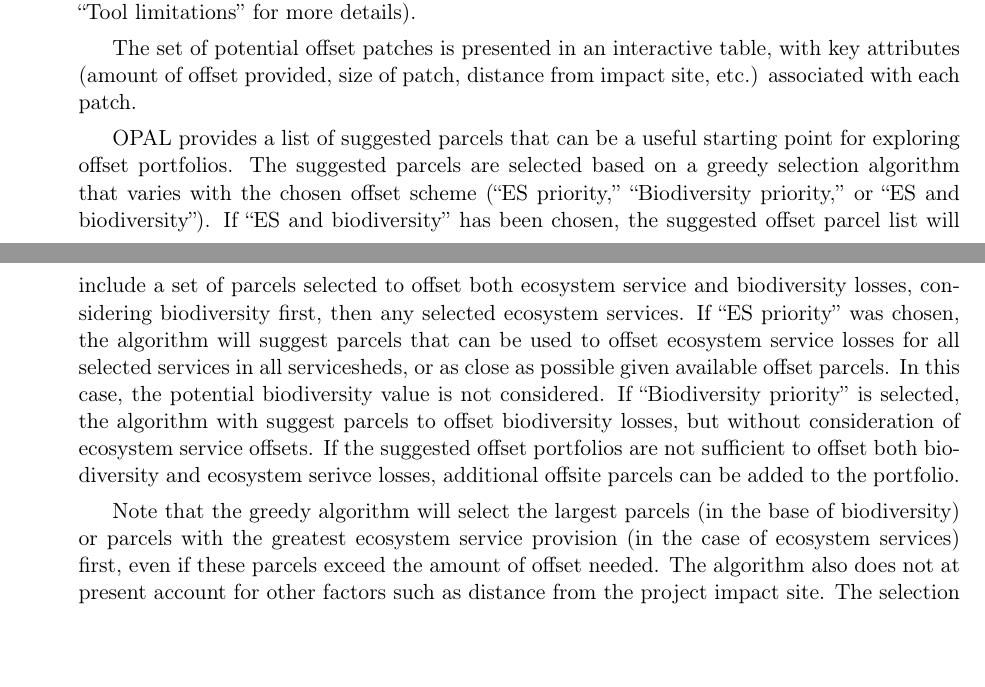
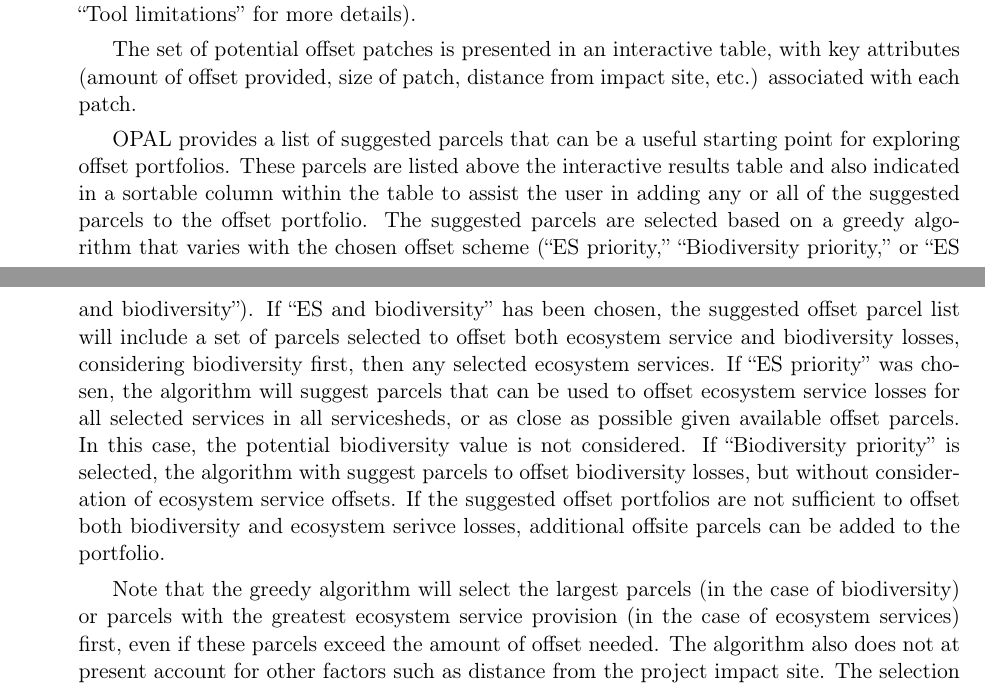
Before and after one commit to natcap/opal.docs, a LaTeX document (source/users_guide.tex): two parts of pages 12 and 13 of 16, joined at a grey line, cut so that both start at the same text, the shorter picture padded with empty space. Compiled offline with pdfLaTeX.

Commit message:
Additions/corrections to text

```diff
--- a/source/users_guide.tex
+++ b/source/users_guide.tex
@@ -314,9 +314,9 @@
 
 			The set of potential offset patches is presented in an interactive table, with key attributes (amount of offset provided, size of patch, distance from impact site, etc.) associated with each patch.
 
-			OPAL provides a list of suggested parcels that can be a useful starting point for exploring offset portfolios. The suggested parcels are selected based on a greedy selection algorithm that varies with the chosen offset scheme (``ES priority,'' ``Biodiversity priority,'' or ``ES and biodiversity''). If ``ES and biodiversity'' has been chosen, the suggested offset parcel list will include a set of parcels selected to offset both ecosystem service and biodiversity losses, considering biodiversity first, then any selected ecosystem services. If ``ES priority'' was chosen, the algorithm will suggest parcels that can be used to offset ecosystem service losses for all selected services in all servicesheds, or as close as possible given available offset parcels. In this case, the potential biodiversity value is not considered. If ``Biodiversity priority'' is selected, the algorithm with suggest parcels to offset biodiversity losses, but without consideration of ecosystem service offsets. If the suggested offset portfolios are not sufficient to offset both biodiversity and ecosystem serivce losses, additional offsite parcels can be added to the portfolio.
+			OPAL provides a list of suggested parcels that can be a useful starting point for exploring offset portfolios. These parcels are listed above the interactive results table and also indicated in a sortable column within the table to assist the user in adding any or all of the suggested parcels to the offset portfolio. The suggested parcels are selected based on a greedy  algorithm that varies with the chosen offset scheme (``ES priority,'' ``Biodiversity priority,'' or ``ES and biodiversity''). If ``ES and biodiversity'' has been chosen, the suggested offset parcel list will include a set of parcels selected to offset both ecosystem service and biodiversity losses, considering biodiversity first, then any selected ecosystem services. If ``ES priority'' was chosen, the algorithm will suggest parcels that can be used to offset ecosystem service losses for all selected services in all servicesheds, or as close as possible given available offset parcels. In this case, the potential biodiversity value is not considered. If ``Biodiversity priority'' is selected, the algorithm with suggest parcels to offset biodiversity losses, but without consideration of ecosystem service offsets. If the suggested offset portfolios are not sufficient to offset both biodiversity and ecosystem serivce losses, additional offsite parcels can be added to the portfolio.
 
-			Note that the greedy algorithm will select the largest parcels (in the base of biodiversity) or parcels with the greatest ecosystem service provision (in the case of ecosystem services) first, even if these parcels exceed the amount of offset needed. The algorithm also does not at present account for other factors such as distance from the project impact site. The selection algorithm may be refined in future versions of OPAL.
+			Note that the greedy algorithm will select the largest parcels (in the case of biodiversity) or parcels with the greatest ecosystem service provision (in the case of ecosystem services) first, even if these parcels exceed the amount of offset needed. The algorithm also does not at present account for other factors such as distance from the project impact site. The selection algorithm may be refined in future versions of OPAL.
 
 			Patches can be added to or removed from offset portfolio clicking the checkbox in the second column. Clicking on a column heading sorts the table by that column's attribute. This can be used to identify potential offset patches that may be especially preferable. Note that positive ecosystem service values indicate the potential offset parcel increases service provision and provides. To see the total contribution that the selected set of parcels makes to offsetting ecosystem and ecosystem service impacts, scroll down to the third section of the report (``Net benefits to ecosystems and ecosystem services'').
 
```
